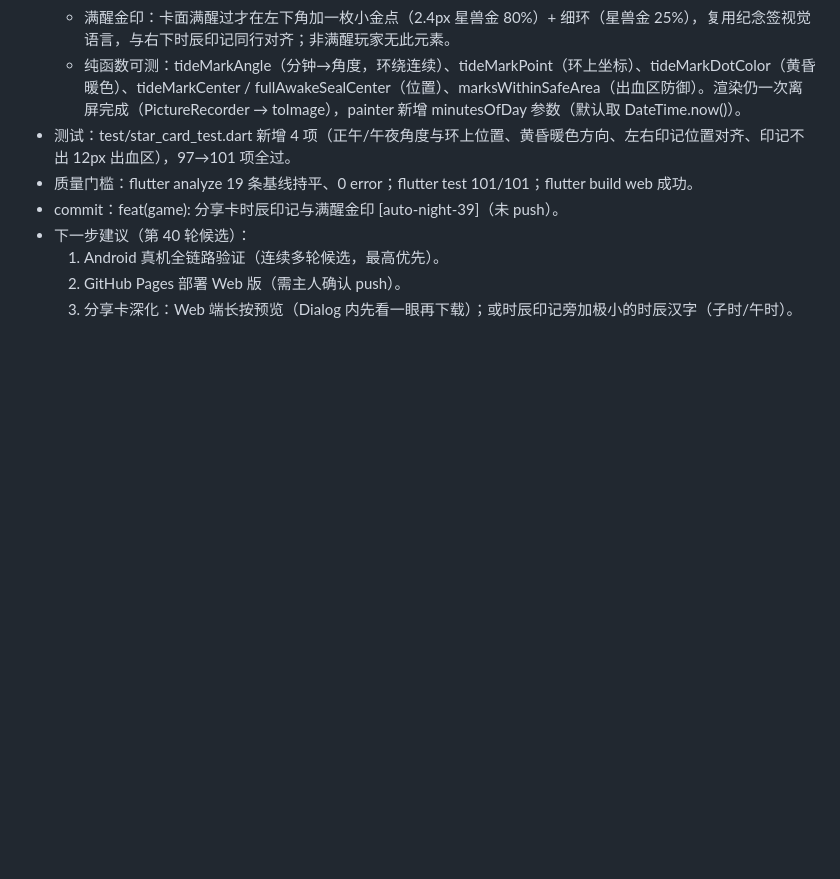
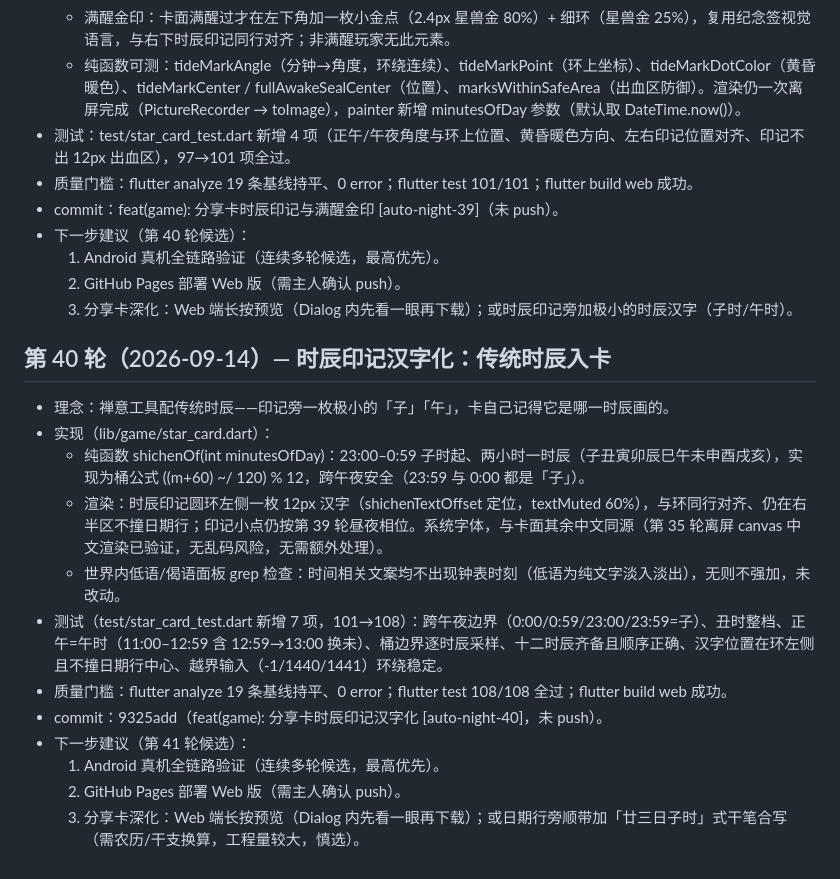
Before and after one commit to fengyuwang-com/Jingxin, a Markdown page: UPGRADE-LOG.md, the part around the change. GitHub-like rendering; blank space fills up the shorter version.

Commit message:
docs: 第 40 轮时辰汉字化日志与记忆追加 [auto-night-40]

```diff
--- a/UPGRADE-LOG.md
+++ b/UPGRADE-LOG.md
@@ -595,3 +595,17 @@ flutter analyze 19 条基线无新增、0 error；flutter test 73/73 全过（+2
   1. Android 真机全链路验证（连续多轮候选，最高优先）。
   2. GitHub Pages 部署 Web 版（需主人确认 push）。
   3. 分享卡深化：Web 端长按预览（Dialog 内先看一眼再下载）；或时辰印记旁加极小的时辰汉字（子时/午时）。
+
+## 第 40 轮（2026-09-14）— 时辰印记汉字化：传统时辰入卡
+- 理念：禅意工具配传统时辰——印记旁一枚极小的「子」「午」，卡自己记得它是哪一时辰画的。
+- 实现（lib/game/star_card.dart）：
+  - 纯函数 shichenOf(int minutesOfDay)：23:00–0:59 子时起、两小时一时辰（子丑寅卯辰巳午未申酉戌亥），实现为桶公式 ((m+60) ~/ 120) % 12，跨午夜安全（23:59 与 0:00 都是「子」）。
+  - 渲染：时辰印记圆环左侧一枚 12px 汉字（shichenTextOffset 定位，textMuted 60%），与环同行对齐、仍在右半区不撞日期行；印记小点仍按第 39 轮昼夜相位。系统字体，与卡面其余中文同源（第 35 轮离屏 canvas 中文渲染已验证，无乱码风险，无需额外处理）。
+  - 世界内低语/偈语面板 grep 检查：时间相关文案均不出现钟表时刻（低语为纯文字淡入淡出），无则不强加，未改动。
+- 测试（test/star_card_test.dart 新增 7 项，101→108）：跨午夜边界（0:00/0:59/23:00/23:59=子）、丑时整档、正午=午时（11:00–12:59 含 12:59→13:00 换未）、桶边界逐时辰采样、十二时辰齐备且顺序正确、汉字位置在环左侧且不撞日期行中心、越界输入（-1/1440/1441）环绕稳定。
+- 质量门槛：flutter analyze 19 条基线持平、0 error；flutter test 108/108 全过；flutter build web 成功。
+- commit：9325add（feat(game): 分享卡时辰印记汉字化 [auto-night-40]，未 push）。
+- 下一步建议（第 41 轮候选）：
+  1. Android 真机全链路验证（连续多轮候选，最高优先）。
+  2. GitHub Pages 部署 Web 版（需主人确认 push）。
+  3. 分享卡深化：Web 端长按预览（Dialog 内先看一眼再下载）；或日期行旁顺带加「廿三日子时」式干笔合写（需农历/干支换算，工程量较大，慎选）。
```
Also changed, not shown: FENGMEM.md (+14 -0 lines), todo.md (+8 -0 lines).
